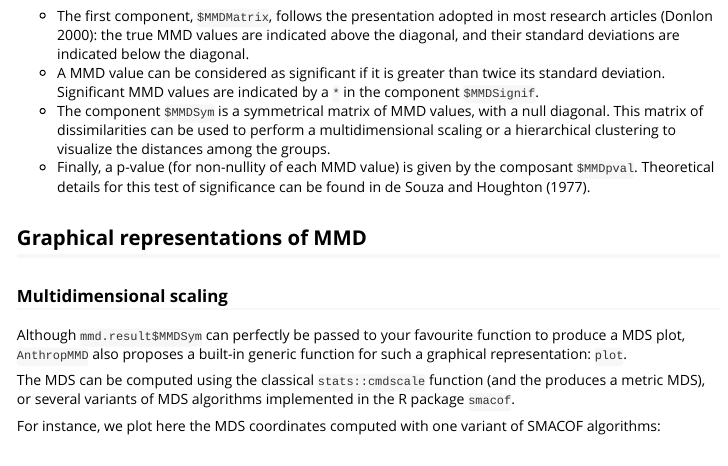
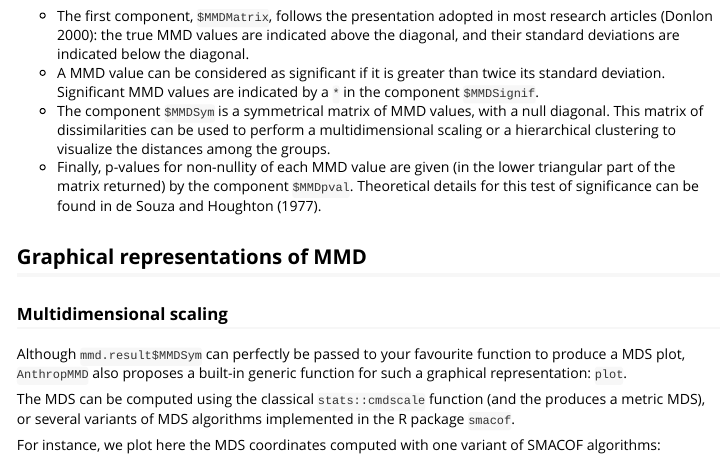
Before and after one commit to frederic-santos/anthropmmd, an R Markdown document (vignettes/intro_AnthropMMD.Rmd): the page in a window 1100 px wide, from 4200 px down. Rendered offline with R 4.5, knitr and Pandoc, with nearby package versions; some code elsewhere in the file could not run offline.

Commit message:
More details about p-values

```diff
--- a/vignettes/intro_AnthropMMD.Rmd
+++ b/vignettes/intro_AnthropMMD.Rmd
@@ -110,7 +110,7 @@ mmd.result
 * The first component, `$MMDMatrix`, follows the presentation adopted in most research articles [@Donlon00]: the true MMD values are indicated above the diagonal, and their standard deviations are indicated below the diagonal.
 * A MMD value can be considered as significant if it is greater than twice its standard deviation. Significant MMD values are indicated by a `*` in the component `$MMDSignif`.
 * The component `$MMDSym` is a symmetrical matrix of MMD values, with a null diagonal. This matrix of dissimilarities can be used to perform a multidimensional scaling or a hierarchical clustering to visualize the distances among the groups.
-* Finally, a p-value (for non-nullity of each MMD value) is given by the composant `$MMDpval`. Theoretical details for this test of significance can be found in @Souza77.
+* Finally, p-values for non-nullity of each MMD value are given (in the lower triangular part of the matrix returned) by the component `$MMDpval`. Theoretical details for this test of significance can be found in @Souza77.
 
 ## Graphical representations of MMD
 ### Multidimensional scaling
```
